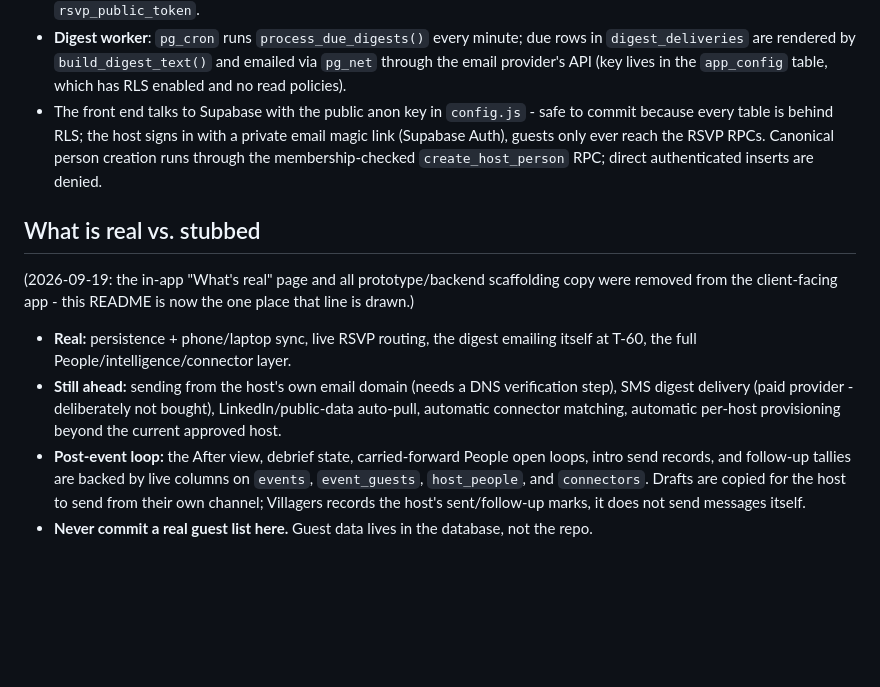
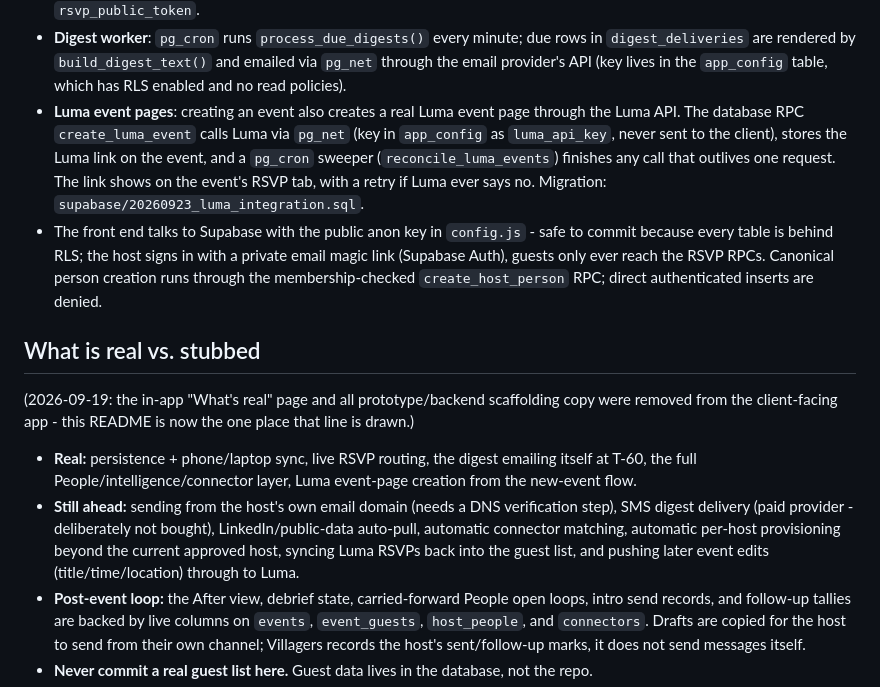
Before and after one commit to aptwarren/pallastaylor, a Markdown page: villagers/README.md, the part around the change. GitHub-like rendering; blank space fills up the shorter version.

Commit message:
Villagers: document the Luma integration

```diff
--- a/villagers/README.md
+++ b/villagers/README.md
@@ -40,6 +40,13 @@ visible in git history, but its Supabase password has been rotated and it no lon
   rows in `digest_deliveries` are rendered by `build_digest_text()` and emailed
   via `pg_net` through the email provider's API (key lives in the `app_config`
   table, which has RLS enabled and no read policies).
+- **Luma event pages**: creating an event also creates a real Luma event page
+  through the Luma API. The database RPC `create_luma_event` calls Luma via
+  `pg_net` (key in `app_config` as `luma_api_key`, never sent to the client),
+  stores the Luma link on the event, and a `pg_cron` sweeper
+  (`reconcile_luma_events`) finishes any call that outlives one request. The
+  link shows on the event's RSVP tab, with a retry if Luma ever says no.
+  Migration: `supabase/20260923_luma_integration.sql`.
 - The front end talks to Supabase with the public anon key in `config.js` -
   safe to commit because every table is behind RLS; the host signs in with a private email magic link (Supabase Auth), guests only
   ever reach the RSVP RPCs. Canonical person creation runs through the
@@ -52,11 +59,14 @@ copy were removed from the client-facing app - this README is now the one place
 that line is drawn.)
 
 - **Real:** persistence + phone/laptop sync, live RSVP routing, the digest
-  emailing itself at T-60, the full People/intelligence/connector layer.
+  emailing itself at T-60, the full People/intelligence/connector layer,
+  Luma event-page creation from the new-event flow.
 - **Still ahead:** sending from the host's own email domain (needs a DNS
   verification step), SMS digest delivery (paid provider - deliberately not
   bought), LinkedIn/public-data auto-pull, automatic connector matching,
-  automatic per-host provisioning beyond the current approved host.
+  automatic per-host provisioning beyond the current approved host, syncing
+  Luma RSVPs back into the guest list, and pushing later event edits
+  (title/time/location) through to Luma.
 - **Post-event loop:** the After view, debrief state, carried-forward People open loops, intro send records, and follow-up tallies are backed by live columns on `events`, `event_guests`, `host_people`, and `connectors`. Drafts are copied for the host to send from their own channel; Villagers records the host's sent/follow-up marks, it does not send messages itself.
 - **Never commit a real guest list here.** Guest data lives in the database,
   not the repo.
```
